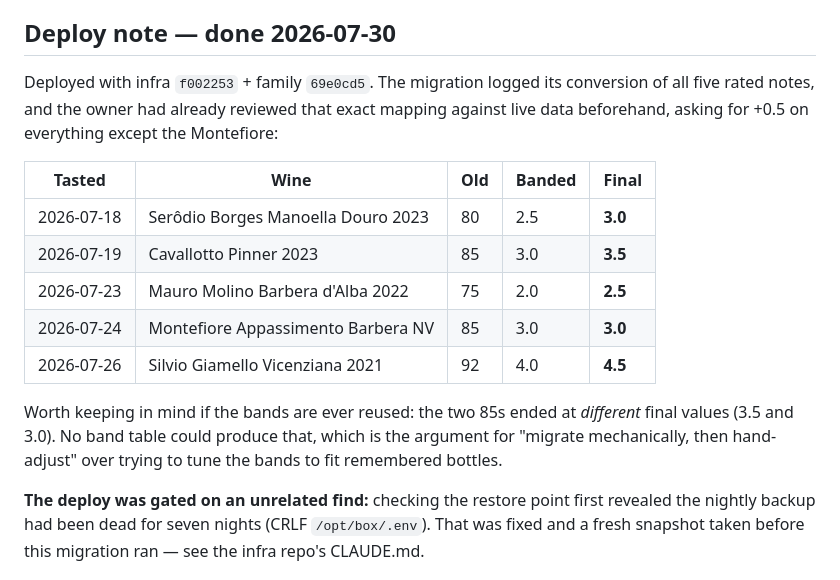
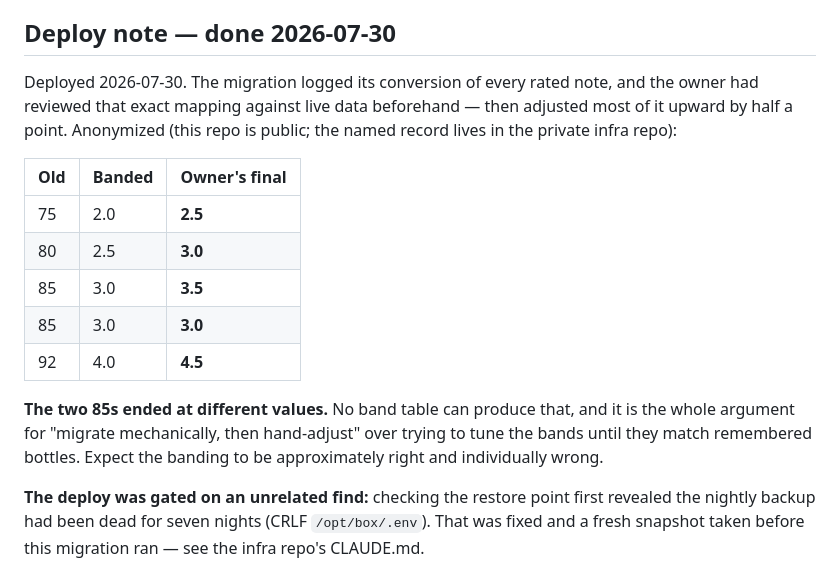
Before and after one commit to drezendes/winecellar, a Markdown page: docs/rating_scale_plan.md, the part around the change. GitHub-like rendering.

Commit message:
Rating plan doc: anonymize the per-bottle table (public repo)
The named table (which bottles, when tasted, what the owner thought) belongs in the private infra repo, not on GitHub. The anonymized version keeps the whole point - two identical old scores landing on different final values.

Co-Authored-By: Claude Fable 5 <noreply@anthropic.com>

```diff
--- a/docs/rating_scale_plan.md
+++ b/docs/rating_scale_plan.md
@@ -210,23 +210,23 @@ taste judgment).
 
 ## Deploy note — done 2026-07-30
 
-Deployed with infra `f002253` + family `69e0cd5`. The migration logged its
-conversion of all five rated notes, and the owner had already reviewed that
-exact mapping against live data beforehand, asking for +0.5 on everything
-except the Montefiore:
+Deployed 2026-07-30. The migration logged its conversion of every rated note,
+and the owner had reviewed that exact mapping against live data beforehand —
+then adjusted most of it upward by half a point. Anonymized (this repo is
+public; the named record lives in the private infra repo):
 
-| Tasted | Wine | Old | Banded | Final |
-|---|---|---|---|---|
-| 2026-07-18 | Serôdio Borges Manoella Douro 2023 | 80 | 2.5 | **3.0** |
-| 2026-07-19 | Cavallotto Pinner 2023 | 85 | 3.0 | **3.5** |
-| 2026-07-23 | Mauro Molino Barbera d'Alba 2022 | 75 | 2.0 | **2.5** |
-| 2026-07-24 | Montefiore Appassimento Barbera NV | 85 | 3.0 | **3.0** |
-| 2026-07-26 | Silvio Giamello Vicenziana 2021 | 92 | 4.0 | **4.5** |
+| Old | Banded | Owner's final |
+|---|---|---|
+| 75 | 2.0 | **2.5** |
+| 80 | 2.5 | **3.0** |
+| 85 | 3.0 | **3.5** |
+| 85 | 3.0 | **3.0** |
+| 92 | 4.0 | **4.5** |
 
-Worth keeping in mind if the bands are ever reused: the two 85s ended at
-*different* final values (3.5 and 3.0). No band table could produce that,
-which is the argument for "migrate mechanically, then hand-adjust" over
-trying to tune the bands to fit remembered bottles.
+**The two 85s ended at different values.** No band table can produce that, and
+it is the whole argument for "migrate mechanically, then hand-adjust" over
+trying to tune the bands until they match remembered bottles. Expect the
+banding to be approximately right and individually wrong.
 
 **The deploy was gated on an unrelated find:** checking the restore point
 first revealed the nightly backup had been dead for seven nights (CRLF
```
Also changed, not shown: CLAUDE.md (+3 -2 lines).
